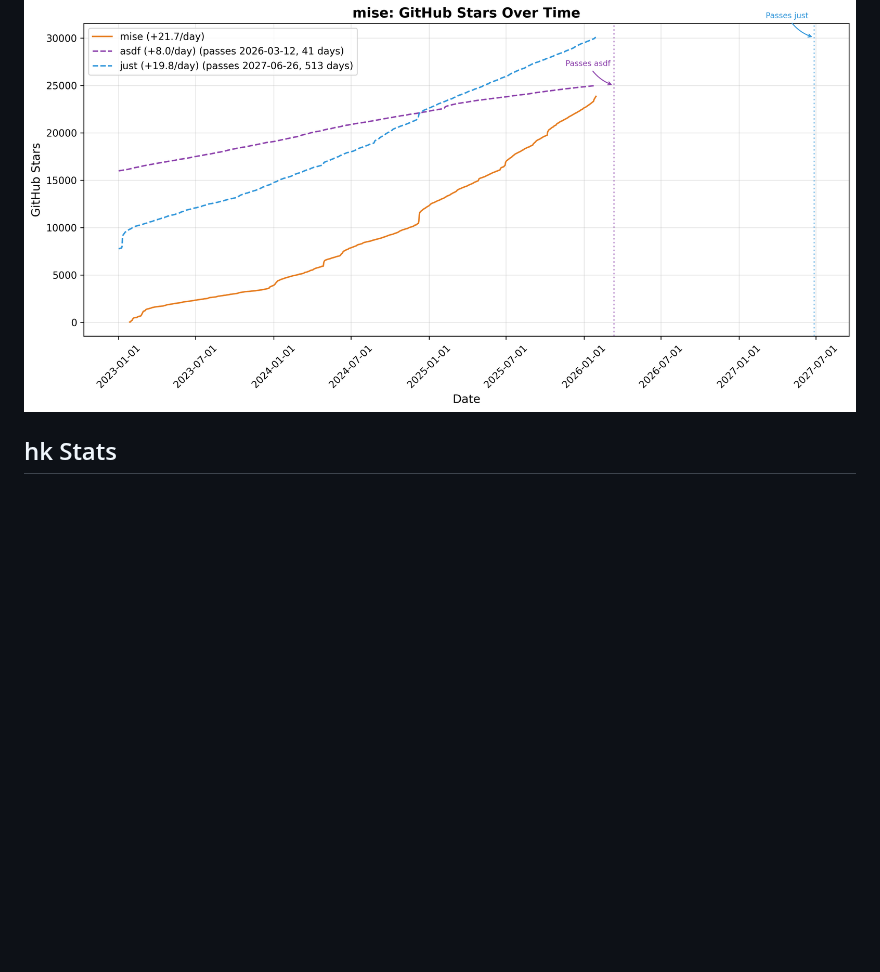
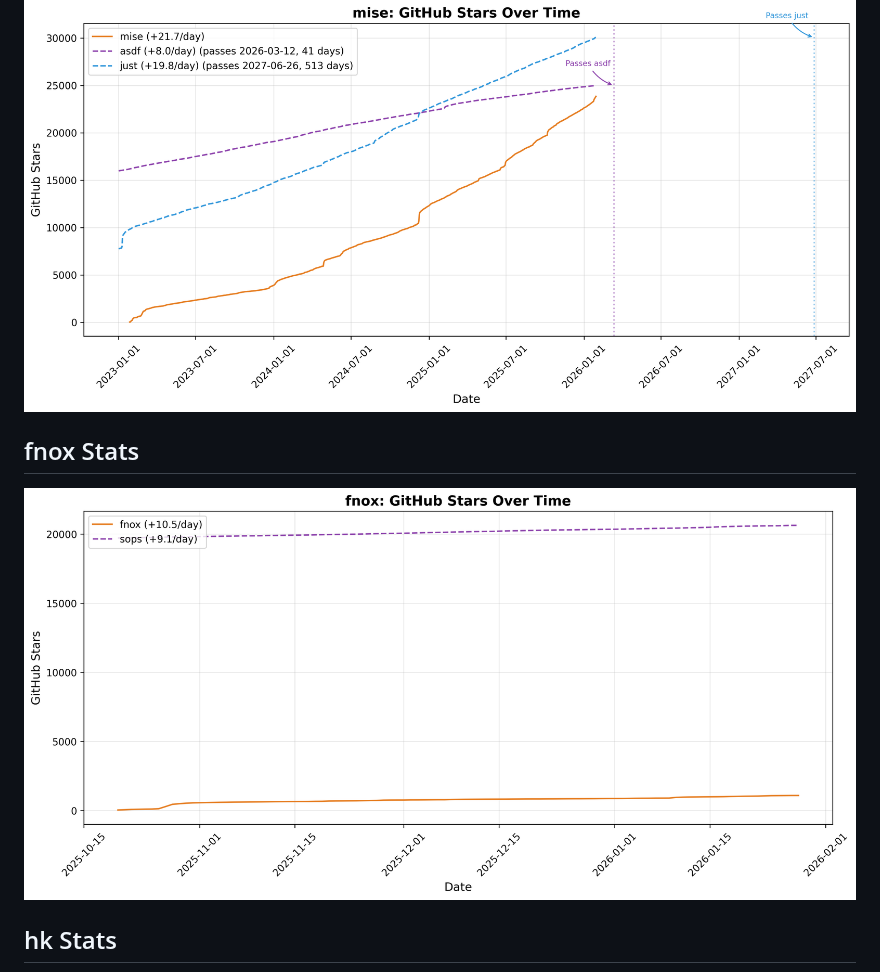
Before and after one commit to jdx/mise-analytics, a Markdown page: README.md, the part around the change. Rendered like a GitHub page; pictures changed too: charts/fnox_stats.png (added); blank space fills up the shorter version.

Commit message:
add fnox stats chart with getsops/sops as competitor
Co-Authored-By: Claude Opus 4.5 <noreply@anthropic.com>

```diff
--- a/README.md
+++ b/README.md
@@ -14,6 +14,10 @@
 ## mise Stats
 
 ![mise Stats](charts/mise_stats.png)
+
+## fnox Stats
+
+![fnox Stats](charts/fnox_stats.png)
 
 ## hk Stats
 
```
Also changed, not shown: 4 other files.
